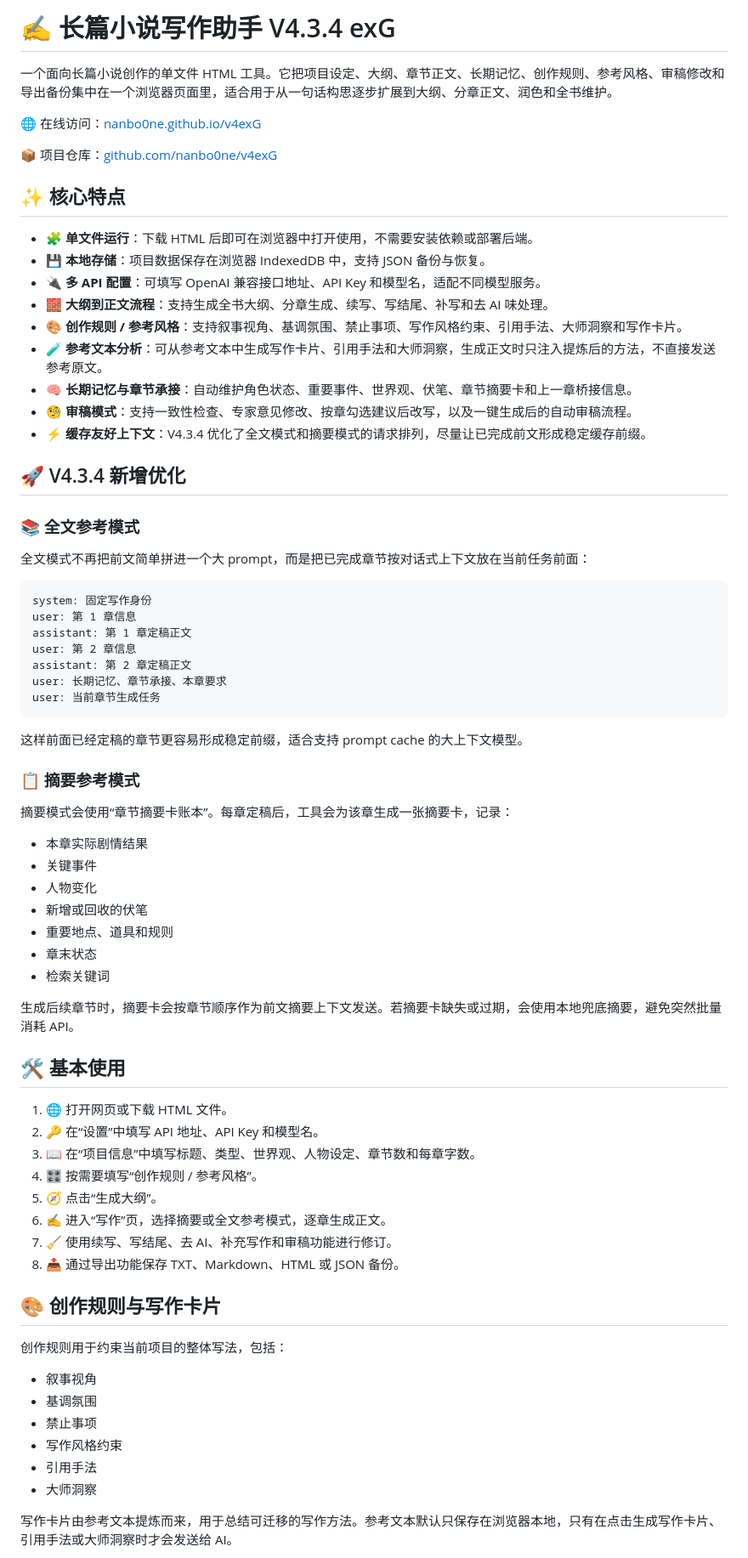
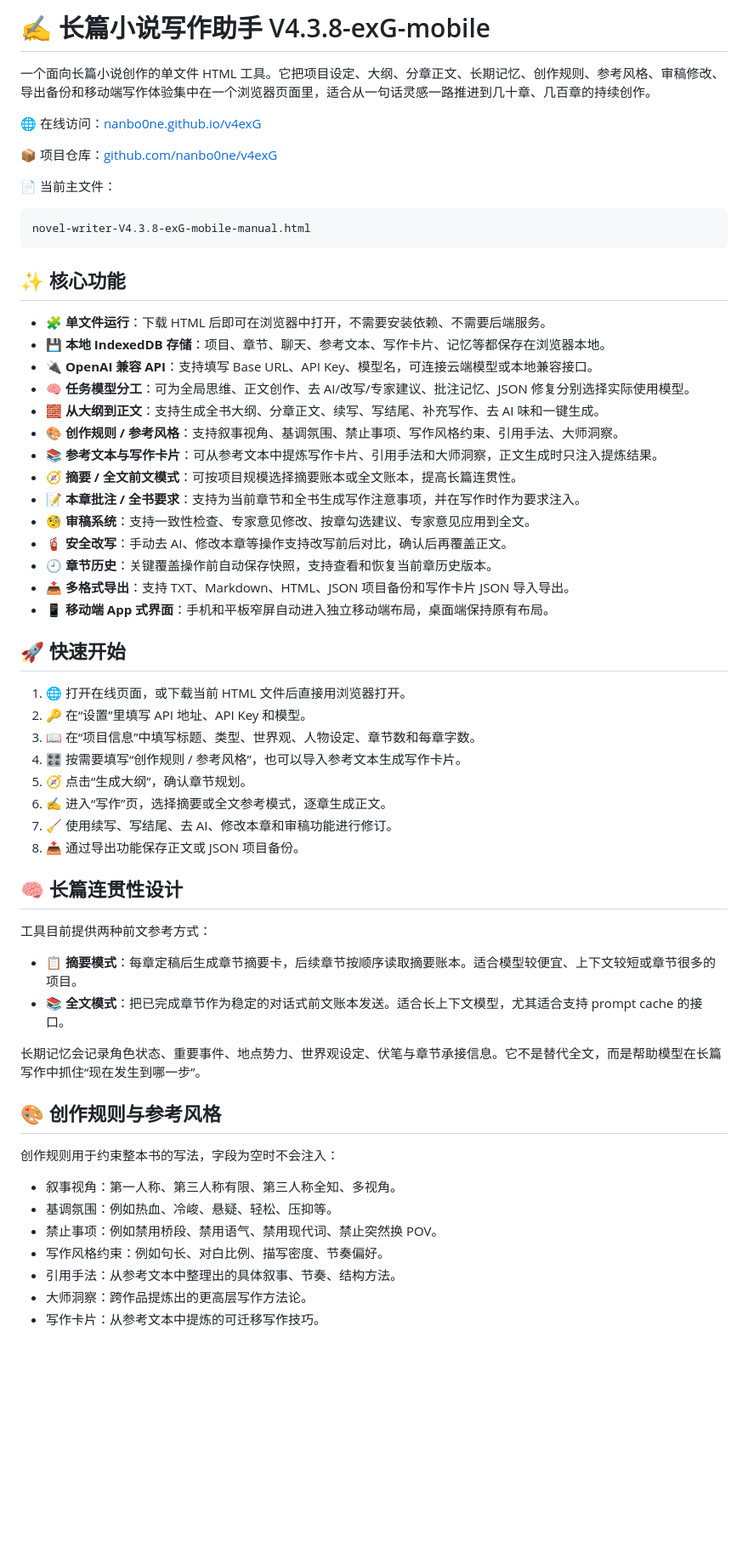
Before and after one commit to nanbo0ne/v4exG, a Markdown page: README.md, the part around one of its changes. Shown at 85% size. GitHub-like rendering; blank space fills up the shorter version.

Commit message:
Update README for V4.3.8 mobile
Updated version number and improved mobile writing experience. Enhanced features for project settings, outlines, and chapter generation.

````diff
--- a/README.md
+++ b/README.md
@@ -1,76 +1,63 @@
-# ✍️ 长篇小说写作助手 V4.3.4 exG
+# ✍️ 长篇小说写作助手 V4.3.8-exG-mobile
 
-一个面向长篇小说创作的单文件 HTML 工具。它把项目设定、大纲、章节正文、长期记忆、创作规则、参考风格、审稿修改和导出备份集中在一个浏览器页面里，适合用于从一句话构思逐步扩展到大纲、分章正文、润色和全书维护。
+一个面向长篇小说创作的单文件 HTML 工具。它把项目设定、大纲、分章正文、长期记忆、创作规则、参考风格、审稿修改、导出备份和移动端写作体验集中在一个浏览器页面里，适合从一句话灵感一路推进到几十章、几百章的持续创作。
 
 🌐 在线访问：[nanbo0ne.github.io/v4exG](https://nanbo0ne.github.io/v4exG/)
 
 📦 项目仓库：[github.com/nanbo0ne/v4exG](https://github.com/nanbo0ne/v4exG)
 
-## ✨ 核心特点
-
-- 🧩 **单文件运行**：下载 HTML 后即可在浏览器中打开使用，不需要安装依赖或部署后端。
-- 💾 **本地存储**：项目数据保存在浏览器 IndexedDB 中，支持 JSON 备份与恢复。
-- 🔌 **多 API 配置**：可填写 OpenAI 兼容接口地址、API Key 和模型名，适配不同模型服务。
-- 🧱 **大纲到正文流程**：支持生成全书大纲、分章生成、续写、写结尾、补写和去 AI 味处理。
-- 🎨 **创作规则 / 参考风格**：支持叙事视角、基调氛围、禁止事项、写作风格约束、引用手法、大师洞察和写作卡片。
-- 🧪 **参考文本分析**：可从参考文本中生成写作卡片、引用手法和大师洞察，生成正文时只注入提炼后的方法，不直接发送参考原文。
-- 🧠 **长期记忆与章节承接**：自动维护角色状态、重要事件、世界观、伏笔、章节摘要卡和上一章桥接信息。
-- 🧐 **审稿模式**：支持一致性检查、专家意见修改、按章勾选建议后改写，以及一键生成后的自动审稿流程。
-- ⚡ **缓存友好上下文**：V4.3.4 优化了全文模式和摘要模式的请求排列，尽量让已完成前文形成稳定缓存前缀。
-
-## 🚀 V4.3.4 新增优化
-
-### 📚 全文参考模式
-
-全文模式不再把前文简单拼进一个大 prompt，而是把已完成章节按对话式上下文放在当前任务前面：
+📄 当前主文件：
 
 ```text
-system: 固定写作身份
-user: 第 1 章信息
-assistant: 第 1 章定稿正文
-user: 第 2 章信息
-assistant: 第 2 章定稿正文
-user: 长期记忆、章节承接、本章要求
-user: 当前章节生成任务
+novel-writer-V4.3.8-exG-mobile-manual.html
 ```
 
-这样前面已经定稿的章节更容易形成稳定前缀，适合支持 prompt cache 的大上下文模型。
+## ✨ 核心功能
 
-### 📋 摘要参考模式
+- 🧩 **单文件运行**：下载 HTML 后即可在浏览器中打开，不需要安装依赖、不需要后端服务。
+- 💾 **本地 IndexedDB 存储**：项目、章节、聊天、参考文本、写作卡片、记忆等都保存在浏览器本地。
+- 🔌 **OpenAI 兼容 API**：支持填写 Base URL、API Key、模型名，可连接云端模型或本地兼容接口。
+- 🧠 **任务模型分工**：可为全局思维、正文创作、去 AI/改写/专家建议、批注记忆、JSON 修复分别选择实际使用模型。
+- 🧱 **从大纲到正文**：支持生成全书大纲、分章正文、续写、写结尾、补充写作、去 AI 味和一键生成。
+- 🎨 **创作规则 / 参考风格**：支持叙事视角、基调氛围、禁止事项、写作风格约束、引用手法、大师洞察。
+- 📚 **参考文本与写作卡片**：可从参考文本中提炼写作卡片、引用手法和大师洞察，正文生成时只注入提炼结果。
+- 🧭 **摘要 / 全文前文模式**：可按项目规模选择摘要账本或全文账本，提高长篇连贯性。
+- 📝 **本章批注 / 全书要求**：支持为当前章节和全书生成写作注意事项，并在写作时作为要求注入。
+- 🧐 **审稿系统**：支持一致性检查、专家意见修改、按章勾选建议、专家意见应用到全文。
+- 🧯 **安全改写**：手动去 AI、修改本章等操作支持改写前后对比，确认后再覆盖正文。
+- 🕘 **章节历史**：关键覆盖操作前自动保存快照，支持查看和恢复当前章历史版本。
+- 📤 **多格式导出**：支持 TXT、Markdown、HTML、JSON 项目备份和写作卡片 JSON 导入导出。
+- 📱 **移动端 App 式界面**：手机和平板窄屏自动进入独立移动端布局，桌面端保持原有布局。
 
-摘要模式会使用“章节摘要卡账本”。每章定稿后，工具会为该章生成一张摘要卡，记录：
+## 🚀 快速开始
 
-- 本章实际剧情结果
-- 关键事件
-- 人物变化
-- 新增或回收的伏笔
-- 重要地点、道具和规则
-- 章末状态
-- 检索关键词
+1. 🌐 打开在线页面，或下载当前 HTML 文件后直接用浏览器打开。
+2. 🔑 在“设置”里填写 API 地址、API Key 和模型。
+3. 📖 在“项目信息”中填写标题、类型、世界观、人物设定、章节数和每章字数。
+4. 🎛️ 按需要填写“创作规则 / 参考风格”，也可以导入参考文本生成写作卡片。
+5. 🧭 点击“生成大纲”，确认章节规划。
+6. ✍️ 进入“写作”页，选择摘要或全文参考模式，逐章生成正文。
+7. 🧹 使用续写、写结尾、去 AI、修改本章和审稿功能进行修订。
+8. 📤 通过导出功能保存正文或 JSON 项目备份。
 
-生成后续章节时，摘要卡会按章节顺序作为前文摘要上下文发送。若摘要卡缺失或过期，会使用本地兜底摘要，避免突然批量消耗 API。
+## 🧠 长篇连贯性设计
 
-## 🛠️ 基本使用
+工具目前提供两种前文参考方式：
 
-1. 🌐 打开网页或下载 HTML 文件。
-2. 🔑 在“设置”中填写 API 地址、API Key 和模型名。
-3. 📖 在“项目信息”中填写标题、类型、世界观、人物设定、章节数和每章字数。
-4. 🎛️ 按需要填写“创作规则 / 参考风格”。
-5. 🧭 点击“生成大纲”。
-6. ✍️ 进入“写作”页，选择摘要或全文参考模式，逐章生成正文。
-7. 🧹 使用续写、写结尾、去 AI、补充写作和审稿功能进行修订。
-8. 📤 通过导出功能保存 TXT、Markdown、HTML 或 JSON 备份。
+- 📋 **摘要模式**：每章定稿后生成章节摘要卡，后续章节按顺序读取摘要账本。适合模型较便宜、上下文较短或章节很多的项目。
+- 📚 **全文模式**：把已完成章节作为稳定的对话式前文账本发送。适合长上下文模型，尤其适合支持 prompt cache 的接口。
 
-## 🎨 创作规则与写作卡片
+长期记忆会记录角色状态、重要事件、地点势力、世界观设定、伏笔与章节承接信息。它不是替代全文，而是帮助模型在长篇写作中抓住“现在发生到哪一步”。
 
-创作规则用于约束当前项目的整体写法，包括：
+## 🎨 创作规则与参考风格
 
-- 叙事视角
-- 基调氛围
-- 禁止事项
-- 写作风格约束
-- 引用手法
-- 大师洞察
+创作规则用于约束整本书的写法，字段为空时不会注入：
 
-写作卡片由参考文本提炼而来，用于总结可迁移的写作方法。参考文本默认只保存在浏览器本地，只有在点击生成写作卡片、引用手法或大师洞察时才会发送给 AI。
+- 叙事视角：第一人称、第三人称有限、第三人称全知、多视角。
+- 基调氛围：例如热血、冷峻、悬疑、轻松、压抑等。
+- 禁止事项：例如禁用桥段、禁用语气、禁用现代词、禁止突然换 POV。
+- 写作风格约束：例如句长、对白比例、描写密度、节奏偏好。
+- 引用手法：从参考文本中整理出的具体叙事、节奏、结构方法。
+- 大师洞察：跨作品提炼出的更高层写作方法论。
+- 写作卡片：从参考文本中提炼的可迁移写作技巧。
 
````
Also changed, not shown: other parts of README.md (+119 -39 lines).
